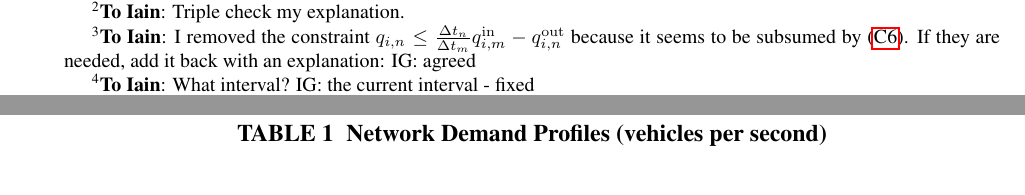
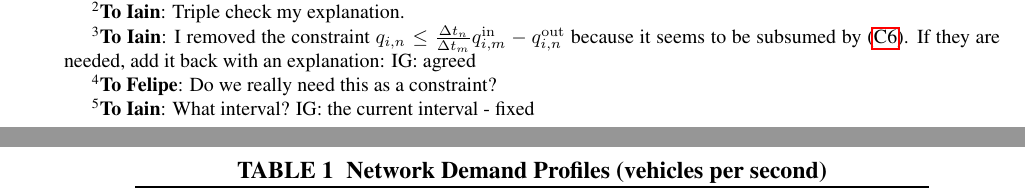
Before and after one commit to iainguilliard/QTM_Traffic_Model, a LaTeX document (TRB_paper/TRB_qtm_paper.tex, which reads TRB_paper/tex/Model.tex): two parts of pages 6 and 14 of 18 before the commit and two parts of pages 6 and 15 of 18 after it, joined at a grey line, cut so that both start at the same text. Compiled offline with pdfLaTeX; a LaTeX package or settings file that is missing is left out.

Commit message:
Merge branch 'master' of https://github.com/iainguilliard/QTM_Traffic_Model
Conflicts:
	TRB_paper/tex/Model.tex

```diff
--- a/TRB_paper/tex/Model.tex
+++ b/TRB_paper/tex/Model.tex
@@ -184,7 +184,7 @@ needed, add it back with an explanation: IG: agreed}
 \tn[n] &= \sum_{x=1}^{n} \DT[x] \tagconstrain{def:tn}
 %
 \end{cAlign}
-
+\toFelipe{Do we really need this as a constraint?}
 
 In order to account for the \remark{misalignment} of the different \DT[] and
 \QDELAY{i}, we need to find the volume of traffic that was able to arrive at
```
